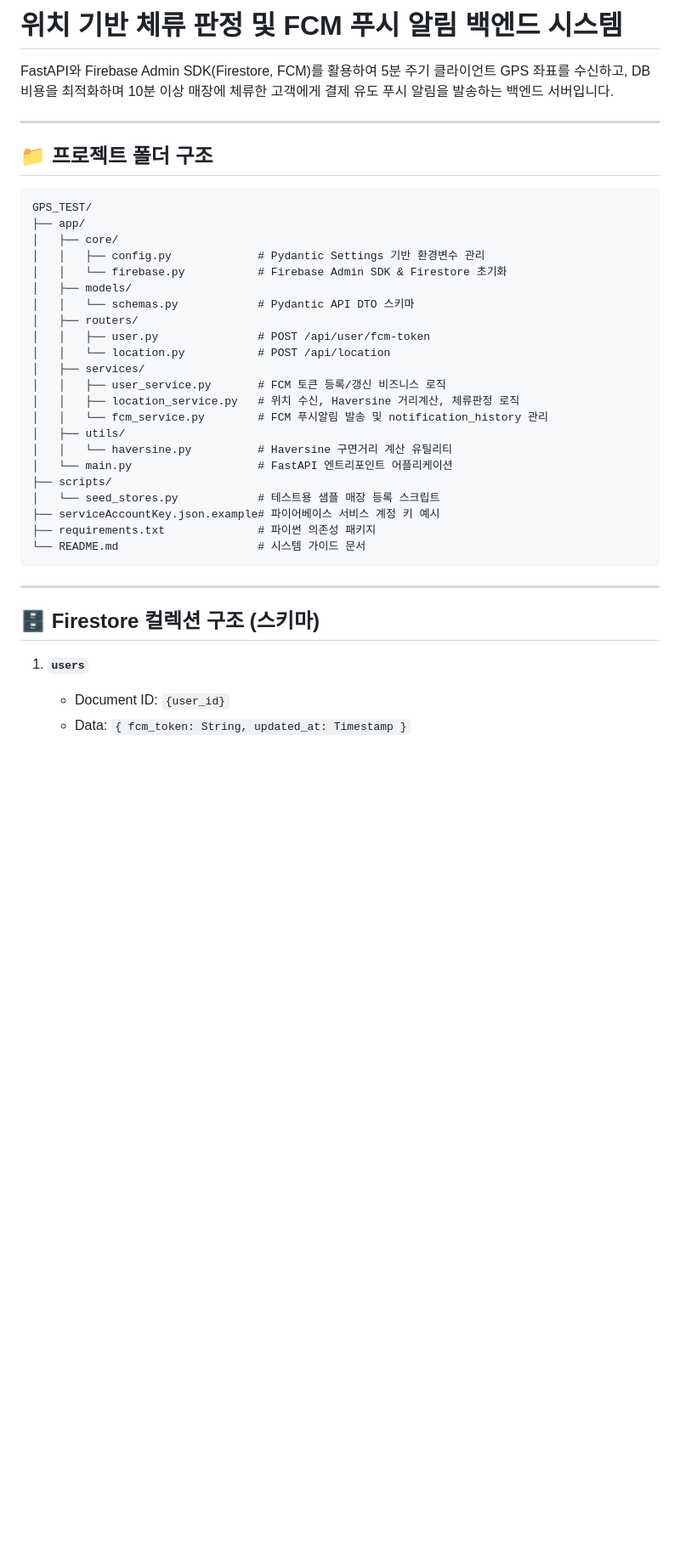
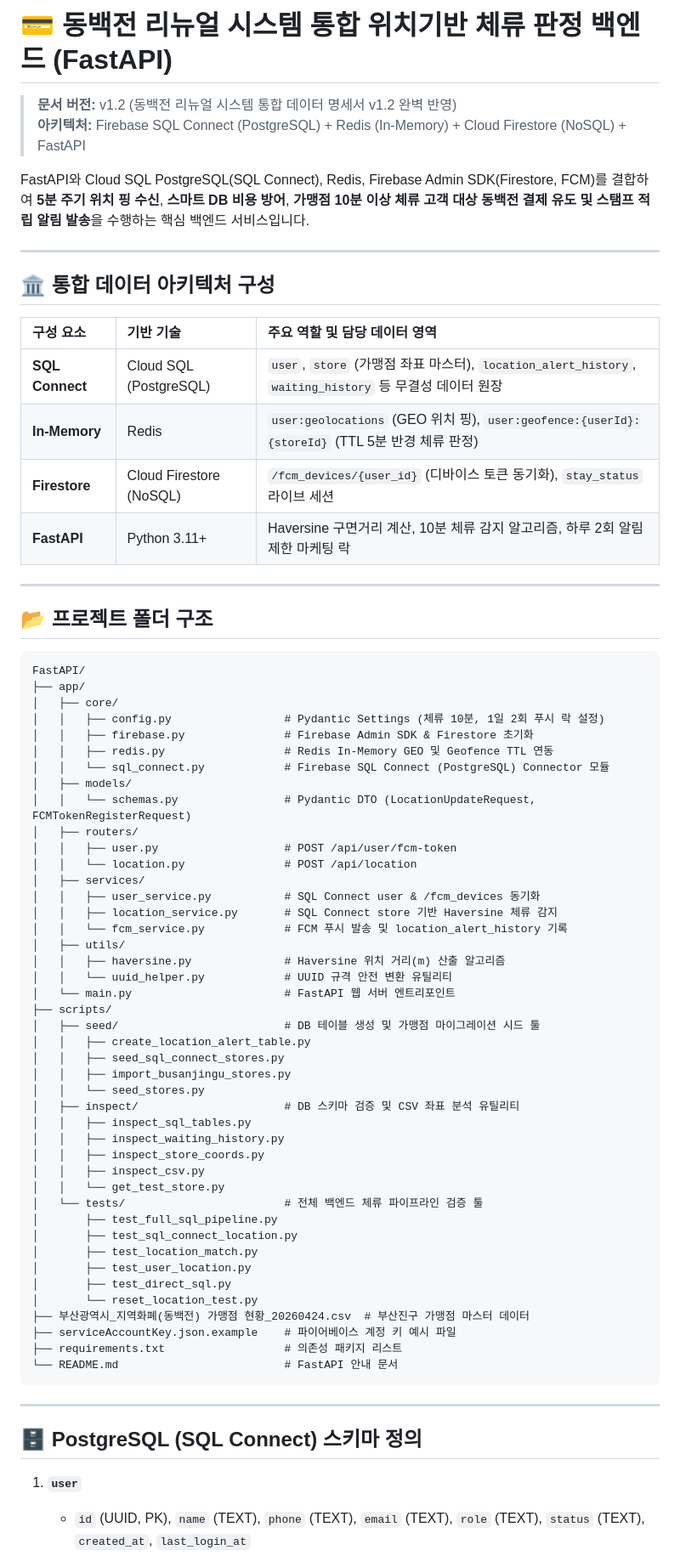
Before and after one commit to minyook/GPS, a Markdown page: FastAPI/README.md, the part around one of its changes. Shown at 85% size. Drawn GitHub-style; blank space fills up the shorter version.

Commit message:
Update FastAPI README.md with v1.2 spec and organized directory structure

````diff
--- a/FastAPI/README.md
+++ b/FastAPI/README.md
@@ -1,41 +1,75 @@
-# 위치 기반 체류 판정 및 FCM 푸시 알림 백엔드 시스템
+# 💳 동백전 리뉴얼 시스템 통합 위치기반 체류 판정 백엔드 (FastAPI)
 
-FastAPI와 Firebase Admin SDK(Firestore, FCM)를 활용하여 5분 주기 클라이언트 GPS 좌표를 수신하고, DB 비용을 최적화하며 10분 이상 매장에 체류한 고객에게 결제 유도 푸시 알림을 발송하는 백엔드 서버입니다.
+> **문서 버전:** v1.2 (동백전 리뉴얼 시스템 통합 데이터 명세서 v1.2 완벽 반영)
+> **아키텍처:** Firebase SQL Connect (PostgreSQL) + Redis (In-Memory) + Cloud Firestore (NoSQL) + FastAPI
+
+FastAPI와 Cloud SQL PostgreSQL(SQL Connect), Redis, Firebase Admin SDK(Firestore, FCM)를 결합하여 **5분 주기 위치 핑 수신**, **스마트 DB 비용 방어**, **가맹점 10분 이상 체류 고객 대상 동백전 결제 유도 및 스탬프 적립 알림 발송**을 수행하는 핵심 백엔드 서비스입니다.
 
 ---
 
-## 📁 프로젝트 폴더 구조
+## 🏛️ 통합 데이터 아키텍처 구성
+
+| 구성 요소 | 기반 기술 | 주요 역할 및 담당 데이터 영역 |
+| :--- | :--- | :--- |
+| **SQL Connect** | Cloud SQL (PostgreSQL) | `user`, `store` (가맹점 좌표 마스터), `location_alert_history`, `waiting_history` 등 무결성 데이터 원장 |
+| **In-Memory** | Redis | `user:geolocations` (GEO 위치 핑), `user:geofence:{userId}:{storeId}` (TTL 5분 반경 체류 판정) |
+| **Firestore** | Cloud Firestore (NoSQL) | `/fcm_devices/{user_id}` (디바이스 토큰 동기화), `stay_status` 라이브 세션 |
+| **FastAPI** | Python 3.11+ | Haversine 구면거리 계산, 10분 체류 감지 알고리즘, 하루 2회 알림 제한 마케팅 락 |
+
+---
+
+## 📂 프로젝트 폴더 구조
 
 ```text
-GPS_TEST/
+FastAPI/
 ├── app/
 │   ├── core/
-│   │   ├── config.py             # Pydantic Settings 기반 환경변수 관리
-│   │   └── firebase.py           # Firebase Admin SDK & Firestore 초기화
+│   │   ├── config.py                 # Pydantic Settings (체류 10분, 1일 2회 푸시 락 설정)
+│   │   ├── firebase.py               # Firebase Admin SDK & Firestore 초기화
+│   │   ├── redis.py                  # Redis In-Memory GEO 및 Geofence TTL 연동
+│   │   └── sql_connect.py            # Firebase SQL Connect (PostgreSQL) Connector 모듈
 │   ├── models/
-│   │   └── schemas.py            # Pydantic API DTO 스키마
+│   │   └── schemas.py                # Pydantic DTO (LocationUpdateRequest, FCMTokenRegisterRequest)
 │   ├── routers/
-│   │   ├── user.py               # POST /api/user/fcm-token
-│   │   └── location.py           # POST /api/location
+│   │   ├── user.py                   # POST /api/user/fcm-token
+│   │   └── location.py               # POST /api/location
 │   ├── services/
-│   │   ├── user_service.py       # FCM 토큰 등록/갱신 비즈니스 로직
-│   │   ├── location_service.py   # 위치 수신, Haversine 거리계산, 체류판정 로직
-│   │   └── fcm_service.py        # FCM 푸시알림 발송 및 notification_history 관리
+│   │   ├── user_service.py           # SQL Connect user & /fcm_devices 동기화
+│   │   ├── location_service.py       # SQL Connect store 기반 Haversine 체류 감지
+│   │   └── fcm_service.py            # FCM 푸시 발송 및 location_alert_history 기록
 │   ├── utils/
-│   │   └── haversine.py          # Haversine 구면거리 계산 유틸리티
-│   └── main.py                   # FastAPI 엔트리포인트 어플리케이션
+│   │   ├── haversine.py              # Haversine 위치 거리(m) 산출 알고리즘
+│   │   └── uuid_helper.py            # UUID 규격 안전 변환 유틸리티
+│   └── main.py                       # FastAPI 웹 서버 엔트리포인트
 ├── scripts/
-│   └── seed_stores.py            # 테스트용 샘플 매장 등록 스크립트
-├── serviceAccountKey.json.example# 파이어베이스 서비스 계정 키 예시
-├── requirements.txt              # 파이썬 의존성 패키지
-└── README.md                     # 시스템 가이드 문서
+│   ├── seed/                         # DB 테이블 생성 및 가맹점 마이그레이션 시드 툴
+│   │   ├── create_location_alert_table.py
+│   │   ├── seed_sql_connect_stores.py
+│   │   ├── import_busanjingu_stores.py
+│   │   └── seed_stores.py
+│   ├── inspect/                      # DB 스키마 검증 및 CSV 좌표 분석 유틸리티
+│   │   ├── inspect_sql_tables.py
+│   │   ├── inspect_waiting_history.py
+│   │   ├── inspect_store_coords.py
+│   │   ├── inspect_csv.py
+│   │   └── get_test_store.py
+│   └── tests/                        # 전체 백엔드 체류 파이프라인 검증 툴
+│       ├── test_full_sql_pipeline.py
+│       ├── test_sql_connect_location.py
+│       ├── test_location_match.py
+│       ├── test_user_location.py
+│       ├── test_direct_sql.py
+│       └── reset_location_test.py
+├── 부산광역시_지역화폐(동백전) 가맹점 현황_20260424.csv  # 부산진구 가맹점 마스터 데이터
+├── serviceAccountKey.json.example    # 파이어베이스 계정 키 예시 파일
+├── requirements.txt                  # 의존성 패키지 리스트
+└── README.md                         # FastAPI 안내 문서
 ```
 
 ---
 
-## 🗄️ Firestore 컬렉션 구조 (스키마)
+## 🗄️ PostgreSQL (SQL Connect) 스키마 정의
 
-1. **`users`**
-   - Document ID: `{user_id}`
-   - Data: `{ fcm_token: String, updated_at: Timestamp }`
+1. **`user`**
+   - `id` (UUID, PK), `name` (TEXT), `phone` (TEXT), `email` (TEXT), `role` (TEXT), `status` (TEXT), `created_at`, `last_login_at`
 
````
Also changed, not shown: other parts of FastAPI/README.md (+42 -81 lines).
